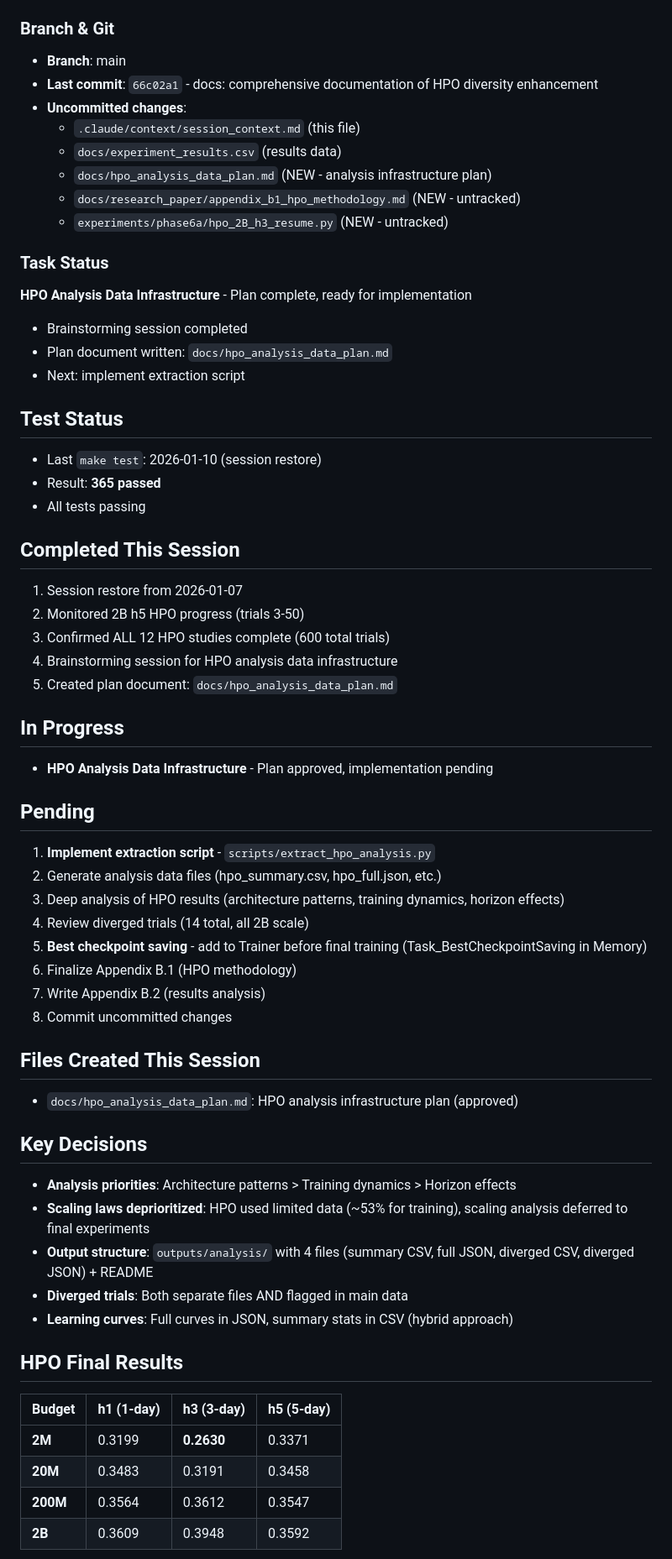
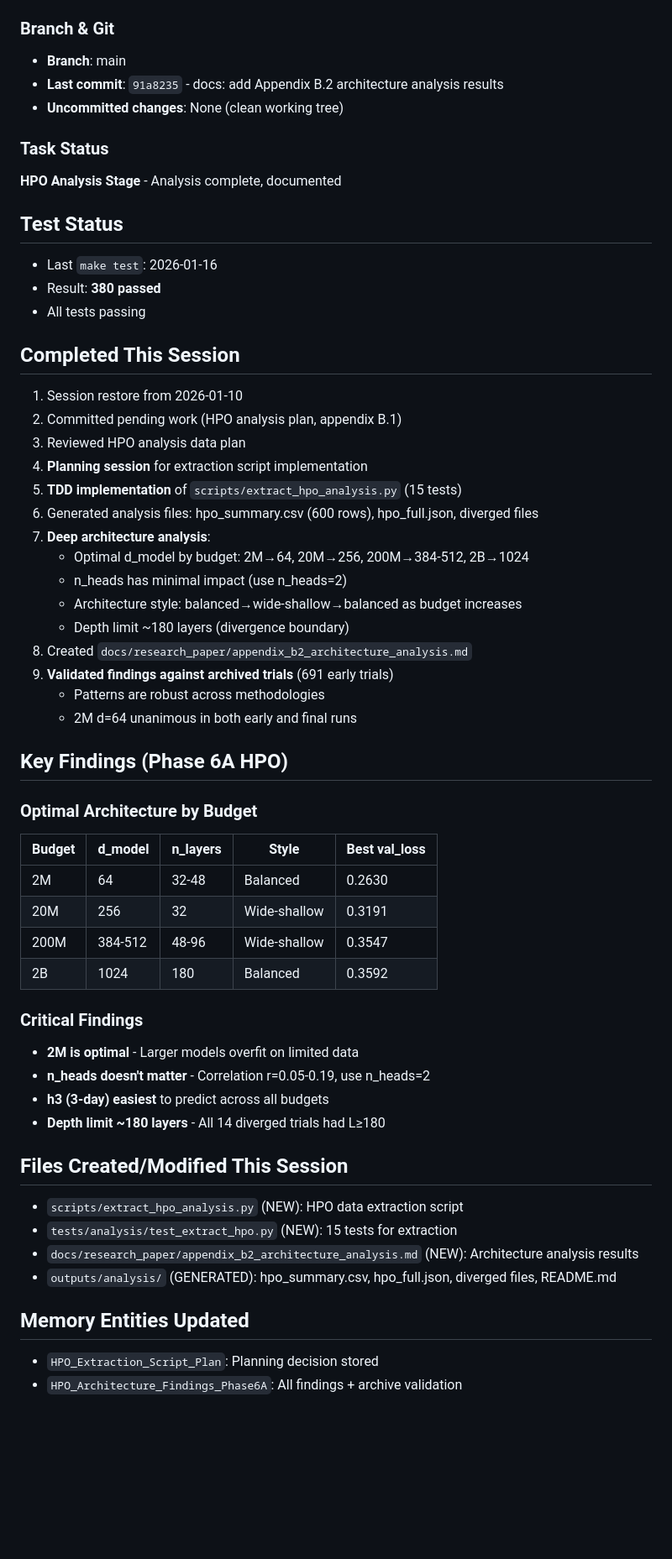
Before and after one commit to J0nd1sk/financial_ts_scaling, a Markdown page: .claude/context/session_context.md, the part around one of its changes. Shown at 84% size. Rendered like a GitHub page; blank space fills up the shorter version.

Commit message:
docs: session handoff with HPO architecture analysis complete
- Extraction script implemented (TDD, 15 tests, 380 total passing)
- Architecture analysis: 2M optimal, n_heads irrelevant, patterns validated
- Appendix B.2 created with full findings
- Archive validation confirms patterns robust across methodologies

Co-Authored-By: Claude Opus 4.5 <noreply@anthropic.com>

```diff
--- a/.claude/context/session_context.md
+++ b/.claude/context/session_context.md
@@ -4,62 +4,59 @@
 
 ### Branch & Git
 - **Branch**: main
-- **Last commit**: `66c02a1` - docs: comprehensive documentation of HPO diversity enhancement
-- **Uncommitted changes**:
-  - `.claude/context/session_context.md` (this file)
-  - `docs/experiment_results.csv` (results data)
-  - `docs/hpo_analysis_data_plan.md` (NEW - analysis infrastructure plan)
-  - `docs/research_paper/appendix_b1_hpo_methodology.md` (NEW - untracked)
-  - `experiments/phase6a/hpo_2B_h3_resume.py` (NEW - untracked)
+- **Last commit**: `91a8235` - docs: add Appendix B.2 architecture analysis results
+- **Uncommitted changes**: None (clean working tree)
 
 ### Task Status
-**HPO Analysis Data Infrastructure** - Plan complete, ready for implementation
-- Brainstorming session completed
-- Plan document written: `docs/hpo_analysis_data_plan.md`
-- Next: implement extraction script
+**HPO Analysis Stage** - Analysis complete, documented
 
 ## Test Status
-- Last `make test`: 2026-01-10 (session restore)
-- Result: **365 passed**
+- Last `make test`: 2026-01-16
+- Result: **380 passed**
 - All tests passing
 
 ## Completed This Session
 
-1. Session restore from 2026-01-07
-2. Monitored 2B h5 HPO progress (trials 3-50)
-3. Confirmed ALL 12 HPO studies complete (600 total trials)
-4. Brainstorming session for HPO analysis data infrastructure
-5. Created plan document: `docs/hpo_analysis_data_plan.md`
+1. Session restore from 2026-01-10
+2. Committed pending work (HPO analysis plan, appendix B.1)
+3. Reviewed HPO analysis data plan
+4. **Planning session** for extraction script implementation
+5. **TDD implementation** of `scripts/extract_hpo_analysis.py` (15 tests)
+6. Generated analysis files: hpo_summary.csv (600 rows), hpo_full.json, diverged files
+7. **Deep architecture analysis**:
+   - Optimal d_model by budget: 2M→64, 20M→256, 200M→384-512, 2B→1024
+   - n_heads has minimal impact (use n_heads=2)
+   - Architecture style: balanced→wide-shallow→balanced as budget increases
+   - Depth limit ~180 layers (divergence boundary)
+8. Created `docs/research_paper/appendix_b2_architecture_analysis.md`
+9. **Validated findings against archived trials** (691 early trials)
+   - Patterns are robust across methodologies
+   - 2M d=64 unanimous in both early and final runs
 
-## In Progress
-- **HPO Analysis Data Infrastructure** - Plan approved, implementation pending
+## Key Findings (Phase 6A HPO)
 
-## Pending
-1. **Implement extraction script** - `scripts/extract_hpo_analysis.py`
-2. Generate analysis data files (hpo_summary.csv, hpo_full.json, etc.)
-3. Deep analysis of HPO results (architecture patterns, training dynamics, horizon effects)
-4. Review diverged trials (14 total, all 2B scale)
-5. **Best checkpoint saving** - add to Trainer before final training (Task_BestCheckpointSaving in Memory)
-6. Finalize Appendix B.1 (HPO methodology)
-7. Write Appendix B.2 (results analysis)
-8. Commit uncommitted changes
+### Optimal Architecture by Budget
+| Budget | d_model | n_layers | Style | Best val_loss |
+|--------|---------|----------|-------|---------------|
+| 2M | 64 | 32-48 | Balanced | 0.2630 |
+| 20M | 256 | 32 | Wide-shallow | 0.3191 |
+| 200M | 384-512 | 48-96 | Wide-shallow | 0.3547 |
+| 2B | 1024 | 180 | Balanced | 0.3592 |
 
-## Files Created This Session
-- `docs/hpo_analysis_data_plan.md`: HPO analysis infrastructure plan (approved)
+### Critical Findings
+- **2M is optimal** - Larger models overfit on limited data
+- **n_heads doesn't matter** - Correlation r=0.05-0.19, use n_heads=2
+- **h3 (3-day) easiest** to predict across all budgets
+- **Depth limit ~180 layers** - All 14 diverged trials had L≥180
 
-## Key Decisions
-- **Analysis priorities**: Architecture patterns > Training dynamics > Horizon effects
-- **Scaling laws deprioritized**: HPO used limited data (~53% for training), scaling analysis deferred to final experiments
-- **Output structure**: `outputs/analysis/` with 4 files (summary CSV, full JSON, diverged CSV, diverged JSON) + README
-- **Diverged trials**: Both separate files AND flagged in main data
-- **Learning curves**: Full curves in JSON, summary stats in CSV (hybrid approach)
+## Files Created/Modified This Session
 
-## HPO Final Results
+- `scripts/extract_hpo_analysis.py` (NEW): HPO data extraction script
+- `tests/analysis/test_extract_hpo.py` (NEW): 15 tests for extraction
+- `docs/research_paper/appendix_b2_architecture_analysis.md` (NEW): Architecture analysis results
+- `outputs/analysis/` (GENERATED): hpo_summary.csv, hpo_full.json, diverged files, README.md
 
-| Budget | h1 (1-day) | h3 (3-day) | h5 (5-day) |
-|--------|------------|------------|------------|
-| **2M** | 0.3199 | **0.2630** | 0.3371 |
-| **20M** | 0.3483 | 0.3191 | 0.3458 |
-| **200M** | 0.3564 | 0.3612 | 0.3547 |
-| **2B** | 0.3609 | 0.3948 | 0.3592 |
+## Memory Entities Updated
+- `HPO_Extraction_Script_Plan`: Planning decision stored
+- `HPO_Architecture_Findings_Phase6A`: All findings + archive validation
 
```
Also changed, not shown: other parts of .claude/context/session_context.md (+9 -16 lines).
